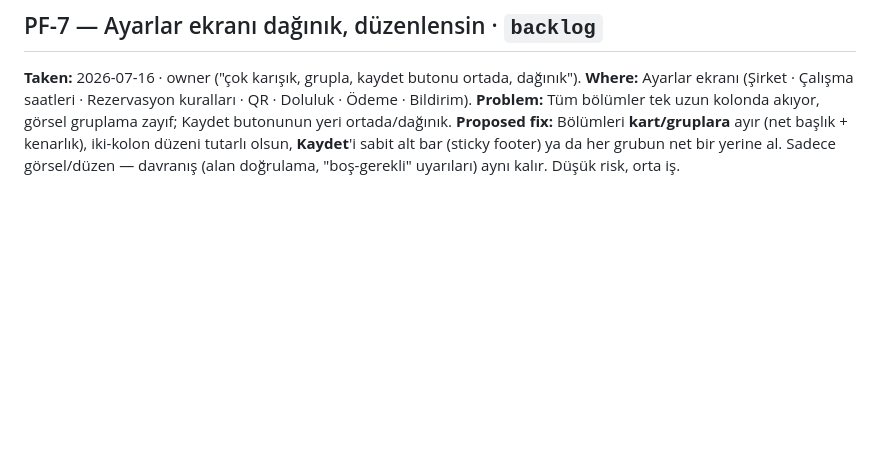
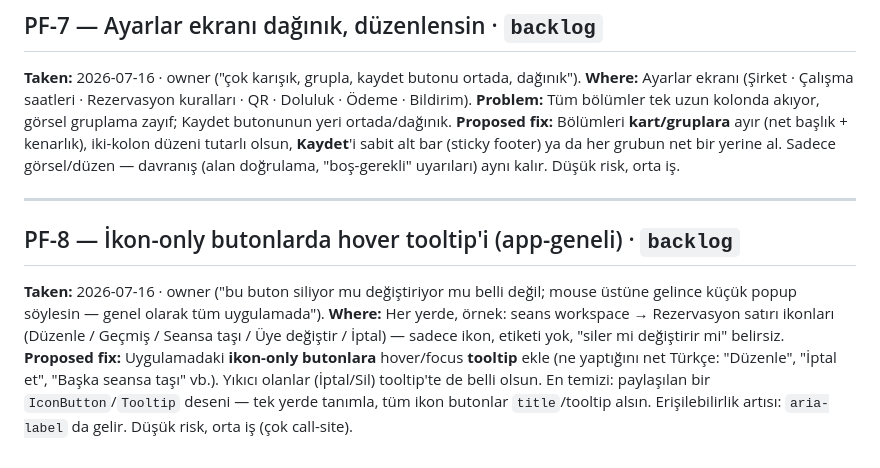
Before and after one commit to yunusyilmaz034/StudioYonetimAsistani, a Markdown page: docs/PRODUCT-FEEDBACK.md, the part around the change. GitHub-like rendering; blank space fills up the shorter version.

Commit message:
docs(feedback): PF-8 — hover tooltips on icon-only buttons (app-wide)

```diff
--- a/docs/PRODUCT-FEEDBACK.md
+++ b/docs/PRODUCT-FEEDBACK.md
@@ -69,3 +69,16 @@ varsayılan olarak "İptal"i hariç tutsun (istenince gösterilir). Karar owner'
 **Proposed fix:** Bölümleri **kart/gruplara** ayır (net başlık + kenarlık), iki-kolon düzeni tutarlı olsun,
 **Kaydet**'i sabit alt bar (sticky footer) ya da her grubun net bir yerine al. Sadece görsel/düzen — davranış
 (alan doğrulama, "boş-gerekli" uyarıları) aynı kalır. Düşük risk, orta iş.
+
+---
+
+## PF-8 — İkon-only butonlarda hover tooltip'i (app-geneli) · `backlog`
+
+**Taken:** 2026-07-16 · owner ("bu buton siliyor mu değiştiriyor mu belli değil; mouse üstüne gelince küçük
+popup söylesin — genel olarak tüm uygulamada").
+**Where:** Her yerde, örnek: seans workspace → Rezervasyon satırı ikonları (Düzenle / Geçmiş / Seansa taşı /
+Üye değiştir / İptal) — sadece ikon, etiketi yok, "siler mi değiştirir mi" belirsiz.
+**Proposed fix:** Uygulamadaki **ikon-only butonlara** hover/focus **tooltip** ekle (ne yaptığını net Türkçe:
+"Düzenle", "İptal et", "Başka seansa taşı" vb.). Yıkıcı olanlar (İptal/Sil) tooltip'te de belli olsun. En
+temizi: paylaşılan bir `IconButton`/`Tooltip` deseni — tek yerde tanımla, tüm ikon butonlar `title`/tooltip
+alsın. Erişilebilirlik artısı: `aria-label` da gelir. Düşük risk, orta iş (çok call-site).
```
